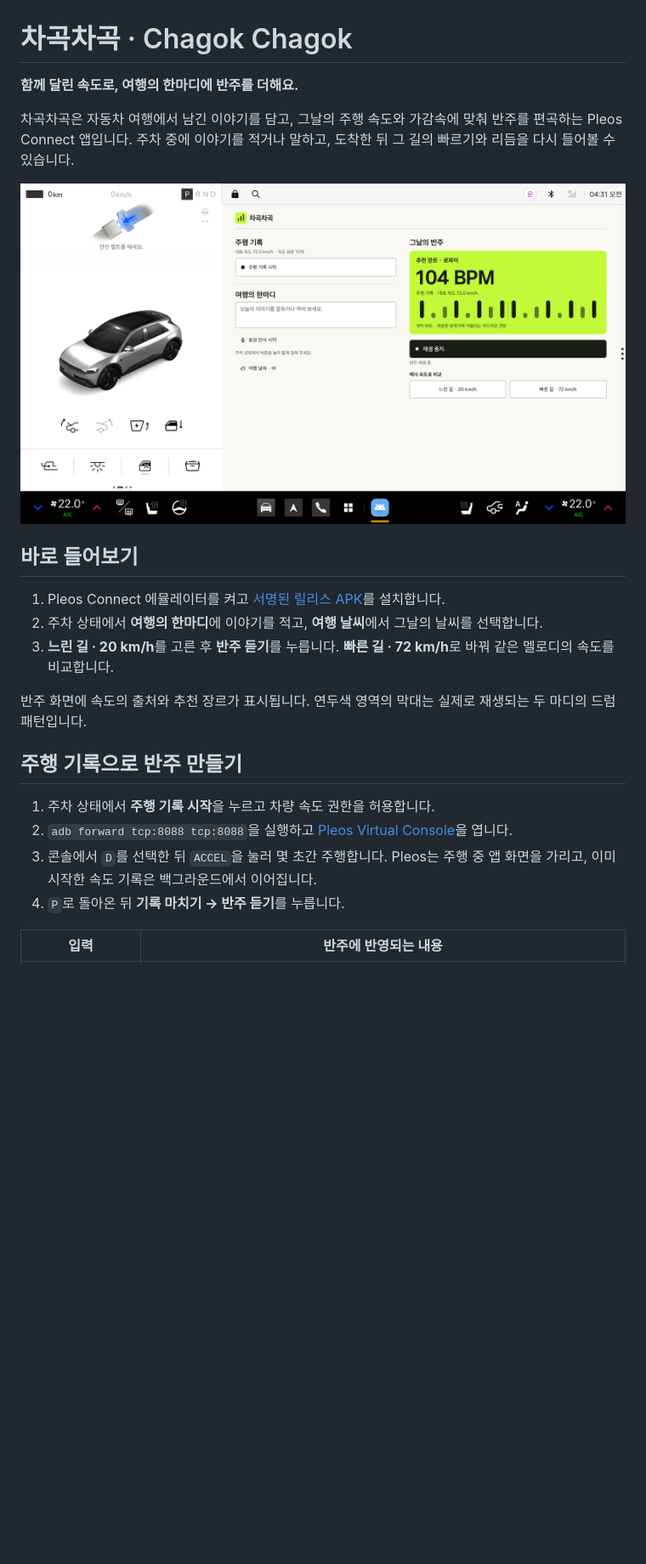
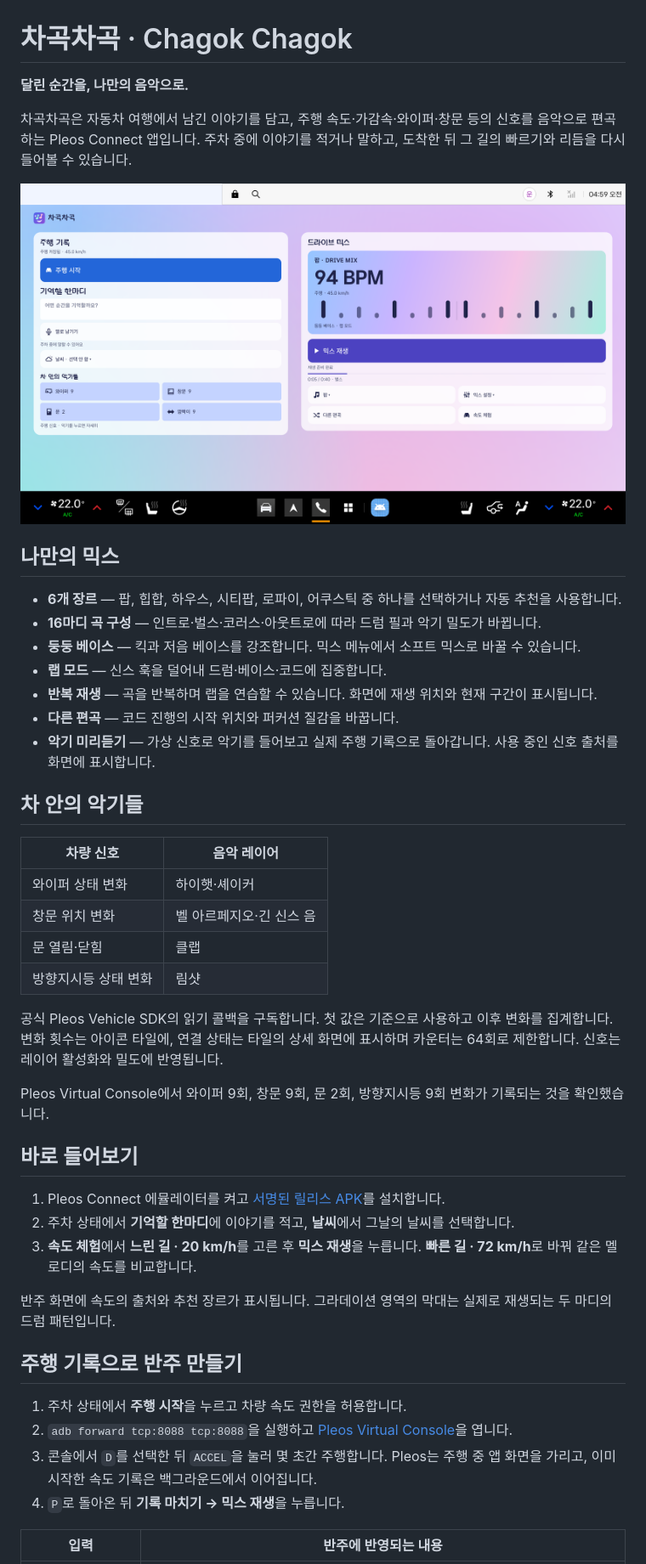
Before and after one commit to Taeppir/chagok-chagok, a Markdown page: README.md, the part around one of its changes. Shown at 85% size. Drawn GitHub-style; pictures changed too: docs/pleos-preview.png; blank space fills up the shorter version.

```diff
--- a/README.md
+++ b/README.md
@@ -1,25 +1,48 @@
 # 차곡차곡 · Chagok Chagok
 
-**함께 달린 속도로, 여행의 한마디에 반주를 더해요.**
+**달린 순간을, 나만의 음악으로.**
 
-차곡차곡은 자동차 여행에서 남긴 이야기를 담고, 그날의 주행 속도와 가감속에 맞춰 반주를 편곡하는 Pleos Connect 앱입니다. 주차 중에 이야기를 적거나 말하고, 도착한 뒤 그 길의 빠르기와 리듬을 다시 들어볼 수 있습니다.
+차곡차곡은 자동차 여행에서 남긴 이야기를 담고, 주행 속도·가감속·와이퍼·창문 등의 신호를 음악으로 편곡하는 Pleos Connect 앱입니다. 주차 중에 이야기를 적거나 말하고, 도착한 뒤 그 길의 빠르기와 리듬을 다시 들어볼 수 있습니다.
 
 ![Pleos 화면의 주행 기록과 장르·템포·드럼 패턴이 보이는 반주 영역](docs/pleos-preview.png)
+
+## 나만의 믹스
+
+- **6개 장르** — 팝, 힙합, 하우스, 시티팝, 로파이, 어쿠스틱 중 하나를 선택하거나 자동 추천을 사용합니다.
+- **16마디 곡 구성** — 인트로·벌스·코러스·아웃트로에 따라 드럼 필과 악기 밀도가 바뀝니다.
+- **둥둥 베이스** — 킥과 저음 베이스를 강조합니다. 믹스 메뉴에서 소프트 믹스로 바꿀 수 있습니다.
+- **랩 모드** — 신스 훅을 덜어내 드럼·베이스·코드에 집중합니다.
+- **반복 재생** — 곡을 반복하며 랩을 연습할 수 있습니다. 화면에 재생 위치와 현재 구간이 표시됩니다.
+- **다른 편곡** — 코드 진행의 시작 위치와 퍼커션 질감을 바꿉니다.
+- **악기 미리듣기** — 가상 신호로 악기를 들어보고 실제 주행 기록으로 돌아갑니다. 사용 중인 신호 출처를 화면에 표시합니다.
+
+## 차 안의 악기들
+
+| 차량 신호 | 음악 레이어 |
+| --- | --- |
+| 와이퍼 상태 변화 | 하이햇·셰이커 |
+| 창문 위치 변화 | 벨 아르페지오·긴 신스 음 |
+| 문 열림·닫힘 | 클랩 |
+| 방향지시등 상태 변화 | 림샷 |
+
+공식 Pleos Vehicle SDK의 읽기 콜백을 구독합니다. 첫 값은 기준으로 사용하고 이후 변화를 집계합니다. 변화 횟수는 아이콘 타일에, 연결 상태는 타일의 상세 화면에 표시하며 카운터는 64회로 제한합니다. 신호는 레이어 활성화와 밀도에 반영됩니다.
+
+Pleos Virtual Console에서 와이퍼 9회, 창문 9회, 문 2회, 방향지시등 9회 변화가 기록되는 것을 확인했습니다.
 
 ## 바로 들어보기
 
 1. Pleos Connect 에뮬레이터를 켜고 [서명된 릴리스 APK](apk/차곡차곡_차곡차곡_release.apk)를 설치합니다.
-2. 주차 상태에서 **여행의 한마디**에 이야기를 적고, **여행 날씨**에서 그날의 날씨를 선택합니다.
-3. **느린 길 · 20 km/h**를 고른 후 **반주 듣기**를 누릅니다. **빠른 길 · 72 km/h**로 바꿔 같은 멜로디의 속도를 비교합니다.
+2. 주차 상태에서 **기억할 한마디**에 이야기를 적고, **날씨**에서 그날의 날씨를 선택합니다.
+3. **속도 체험**에서 **느린 길 · 20 km/h**를 고른 후 **믹스 재생**을 누릅니다. **빠른 길 · 72 km/h**로 바꿔 같은 멜로디의 속도를 비교합니다.
 
-반주 화면에 속도의 출처와 추천 장르가 표시됩니다. 연두색 영역의 막대는 실제로 재생되는 두 마디의 드럼 패턴입니다.
+반주 화면에 속도의 출처와 추천 장르가 표시됩니다. 그라데이션 영역의 막대는 실제로 재생되는 두 마디의 드럼 패턴입니다.
 
 ## 주행 기록으로 반주 만들기
 
-1. 주차 상태에서 **주행 기록 시작**을 누르고 차량 속도 권한을 허용합니다.
+1. 주차 상태에서 **주행 시작**을 누르고 차량 속도 권한을 허용합니다.
 2. `adb forward tcp:8088 tcp:8088`을 실행하고 [Pleos Virtual Console](http://127.0.0.1:8088/)을 엽니다.
 3. 콘솔에서 `D`를 선택한 뒤 `ACCEL`을 눌러 몇 초간 주행합니다. Pleos는 주행 중 앱 화면을 가리고, 이미 시작한 속도 기록은 백그라운드에서 이어집니다.
-4. `P`로 돌아온 뒤 **기록 마치기 → 반주 듣기**를 누릅니다.
+4. `P`로 돌아온 뒤 **기록 마치기 → 믹스 재생**을 누릅니다.
 
 | 입력 | 반주에 반영되는 내용 |
 | --- | --- |
```
Also changed, not shown: other parts of README.md (+19 -3 lines), 1 other file.
